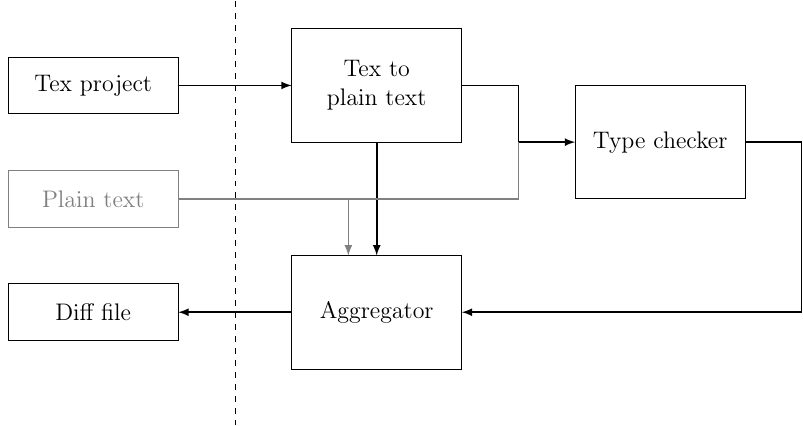
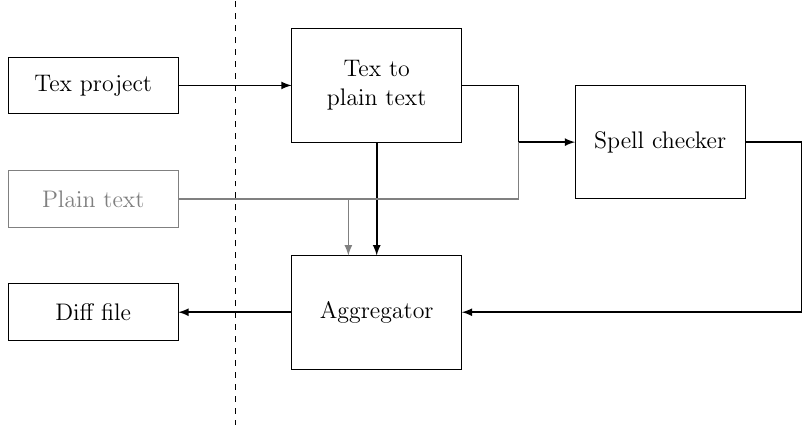
Before and after one commit to jeertmans/texspell, a LaTeX figure (images/bloc.tex): the whole page. The pictures show the PDF file images/bloc.pdf that the author committed with the source.

Commit message:
gna gna gna is not type but check

```diff
--- a/images/bloc.tex
+++ b/images/bloc.tex
@@ -9,7 +9,7 @@
   \draw (-4,3.5) rectangle (-1,4.5) node[midway] {Tex project};
   \draw (1,3) rectangle (4,5) node[midway,align=center] {Tex to\\ plain text};
   \draw [-latex,thick] (-1,4) -- (1,4);
-  \draw (6,2) rectangle (9,4) node[midway, align=center] {Type checker};
+  \draw (6,2) rectangle (9,4) node[midway, align=center] {Spell checker};
   \draw [-latex,thick] (4,4) -- (5,4) |- (6,3);
   \draw [-latex,thick](9,3) -| (10,0) -- (4,0);
   \draw (1,1) rectangle (4,-1) node[midway] {Aggregator};
```
Also changed, not shown: doc.md (+1 -1 lines), images/bloc.pdf, images/bloc.png, 1 other file.
